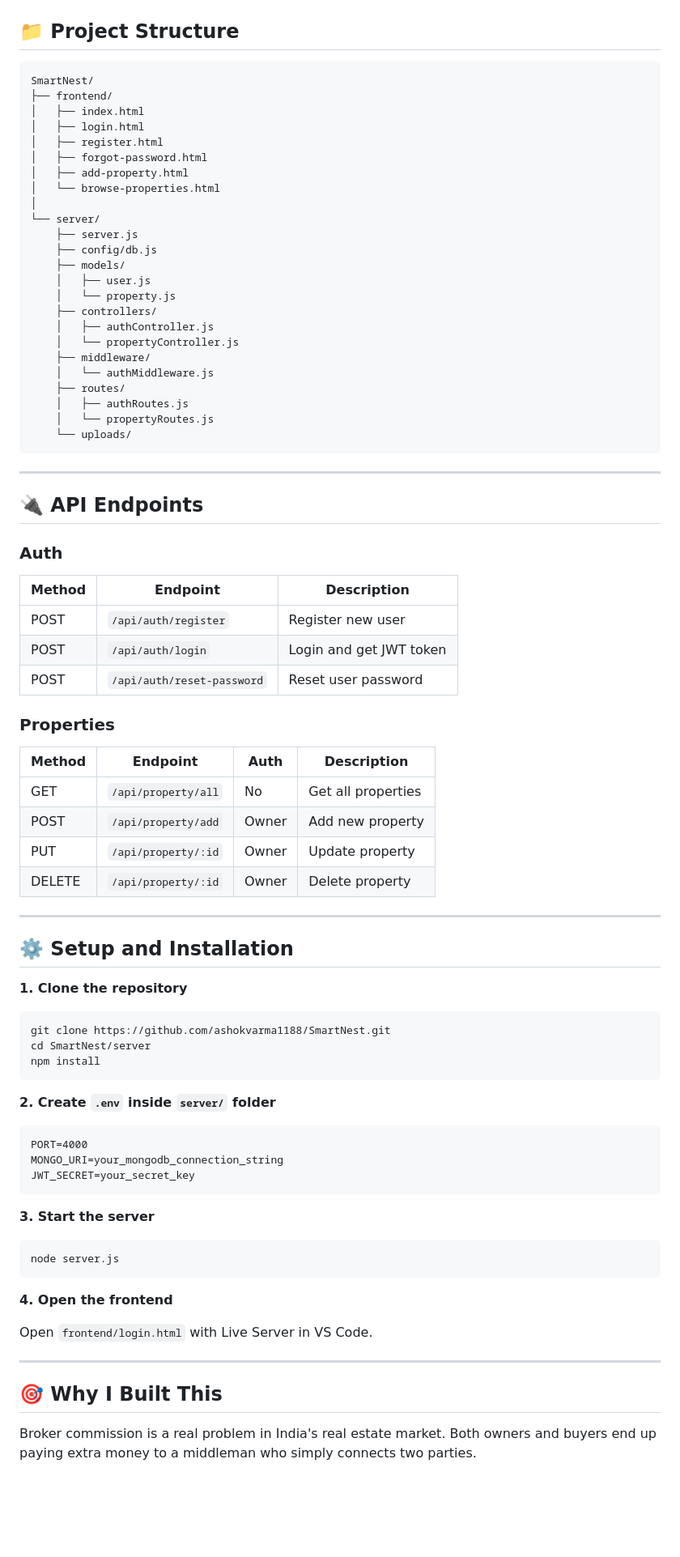
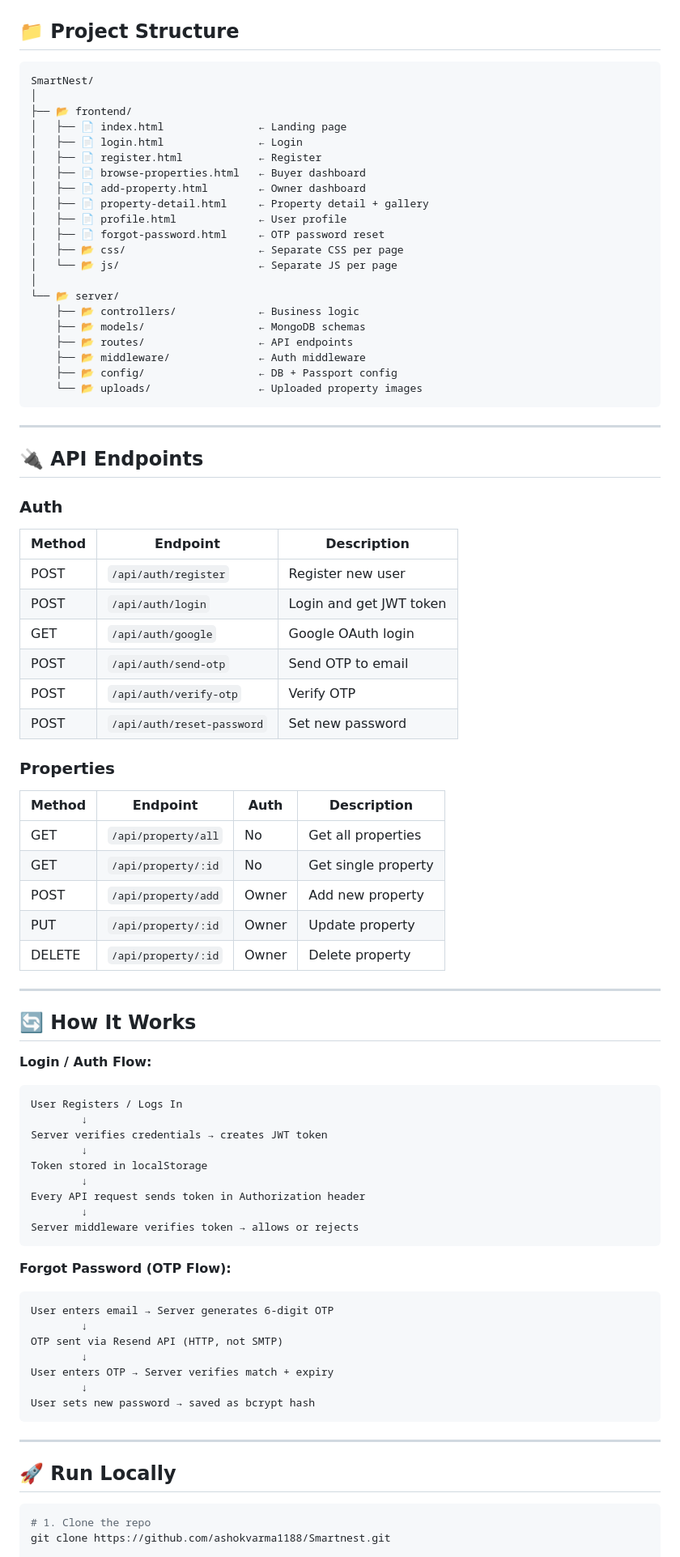
Before and after one commit to ashokvarma1188/Smartnest, a Markdown page: README.md, the part around one of its changes. Shown at 81% size. Rendered like a GitHub page; blank space fills up the shorter version.

````diff
--- a/README.md
+++ b/README.md
@@ -65,30 +69,29 @@ In India, buying or renting a property usually means dealing with a broker who s
 
 ## 📁 Project Structure
 
-    SmartNest/
-    ├── frontend/
-    │   ├── index.html
-    │   ├── login.html
-    │   ├── register.html
-    │   ├── forgot-password.html
-    │   ├── add-property.html
-    │   └── browse-properties.html
-    │
-    └── server/
-        ├── server.js
-        ├── config/db.js
-        ├── models/
-        │   ├── user.js
-        │   └── property.js
-        ├── controllers/
-        │   ├── authController.js
-        │   └── propertyController.js
-        ├── middleware/
-        │   └── authMiddleware.js
-        ├── routes/
-        │   ├── authRoutes.js
-        │   └── propertyRoutes.js
-        └── uploads/
+```
+SmartNest/
+│
+├── 📂 frontend/
+│   ├── 📄 index.html               ← Landing page
+│   ├── 📄 login.html               ← Login
+│   ├── 📄 register.html            ← Register
+│   ├── 📄 browse-properties.html   ← Buyer dashboard
+│   ├── 📄 add-property.html        ← Owner dashboard
+│   ├── 📄 property-detail.html     ← Property detail + gallery
+│   ├── 📄 profile.html             ← User profile
+│   ├── 📄 forgot-password.html     ← OTP password reset
+│   ├── 📂 css/                     ← Separate CSS per page
+│   └── 📂 js/                      ← Separate JS per page
+│
+└── 📂 server/
+    ├── 📂 controllers/             ← Business logic
+    ├── 📂 models/                  ← MongoDB schemas
+    ├── 📂 routes/                  ← API endpoints
+    ├── 📂 middleware/              ← Auth middleware
+    ├── 📂 config/                  ← DB + Passport config
+    └── 📂 uploads/                 ← Uploaded property images
+```
 
 ---
 
@@ -99,43 +102,55 @@ In India, buying or renting a property usually means dealing with a broker who s
 |---|---|---|
 | POST | `/api/auth/register` | Register new user |
 | POST | `/api/auth/login` | Login and get JWT token |
-| POST | `/api/auth/reset-password` | Reset user password |
+| GET | `/api/auth/google` | Google OAuth login |
+| POST | `/api/auth/send-otp` | Send OTP to email |
+| POST | `/api/auth/verify-otp` | Verify OTP |
+| POST | `/api/auth/reset-password` | Set new password |
 
 ### Properties
 | Method | Endpoint | Auth | Description |
 |---|---|---|---|
 | GET | `/api/property/all` | No | Get all properties |
+| GET | `/api/property/:id` | No | Get single property |
 | POST | `/api/property/add` | Owner | Add new property |
 | PUT | `/api/property/:id` | Owner | Update property |
 | DELETE | `/api/property/:id` | Owner | Delete property |
 
 ---
 
-## ⚙️ Setup and Installation
+## 🔄 How It Works
 
-**1. Clone the repository**
+**Login / Auth Flow:**
 
-    git clone https://github.com/ashokvarma1188/SmartNest.git
-    cd SmartNest/server
-    npm install
+```
+User Registers / Logs In
+        ↓
+Server verifies credentials → creates JWT token
+        ↓
+Token stored in localStorage
+        ↓
+Every API request sends token in Authorization header
+        ↓
+Server middleware verifies token → allows or rejects
+```
 
-**2. Create `.env` inside `server/` folder**
+**Forgot Password (OTP Flow):**
 
-    PORT=4000
-    MONGO_URI=your_mongodb_connection_string
-    JWT_SECRET=your_secret_key
-
-**3. Start the server**
-
-    node server.js
-
-**4. Open the frontend**
-
-Open `frontend/login.html` with Live Server in VS Code.
+```
+User enters email → Server generates 6-digit OTP
+        ↓
+OTP sent via Resend API (HTTP, not SMTP)
+        ↓
+User enters OTP → Server verifies match + expiry
+        ↓
+User sets new password → saved as bcrypt hash
+```
 
 ---
 
-## 🎯 Why I Built This
+## 🚀 Run Locally
 
-Broker commission is a real problem in India's real estate market. Both owners and buyers end up paying extra money to a middleman who simply connects two parties.
+```bash
+# 1. Clone the repo
+git clone https://github.com/ashokvarma1188/Smartnest.git
 
````
Also changed, not shown: other parts of README.md (+91 -63 lines).
